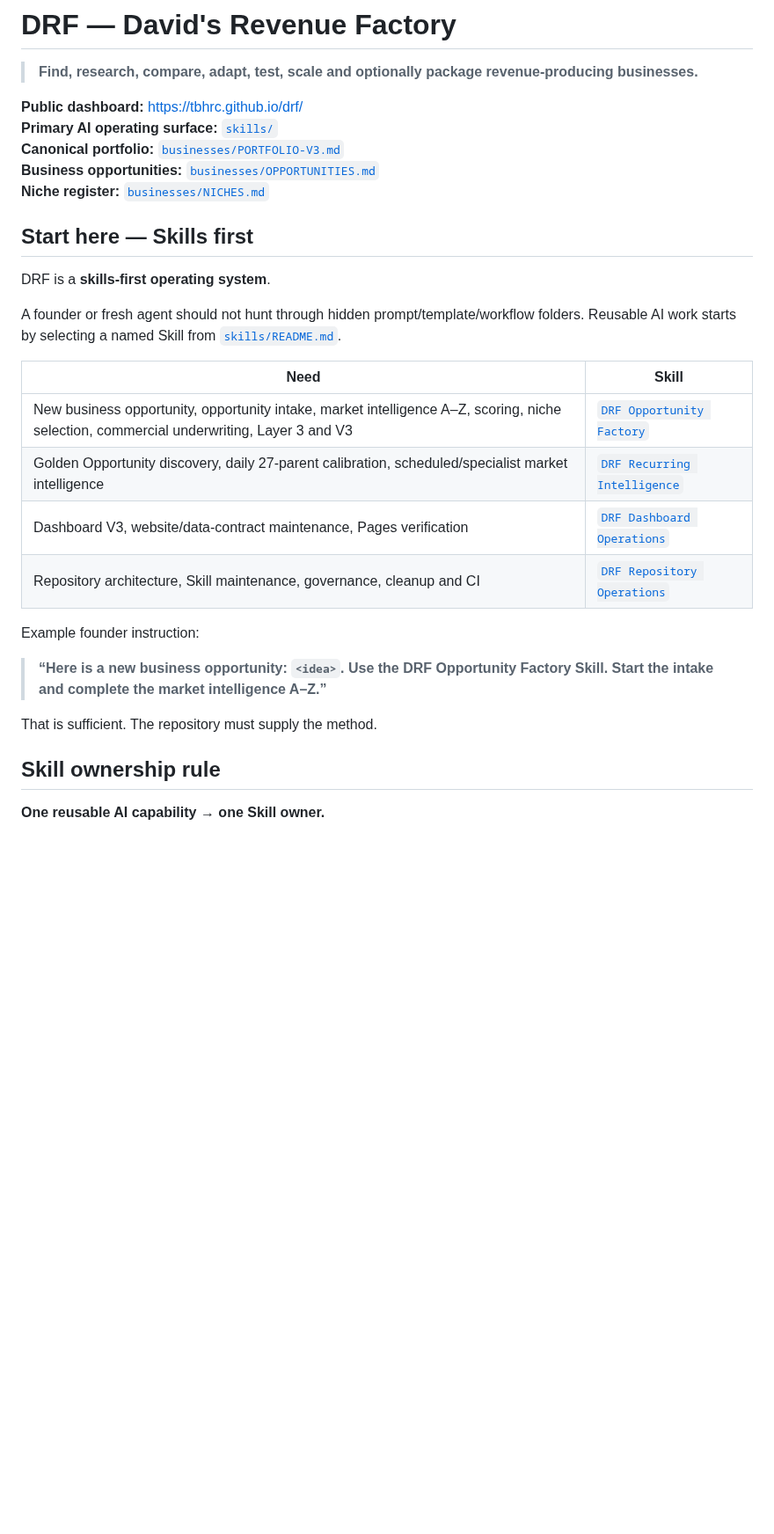
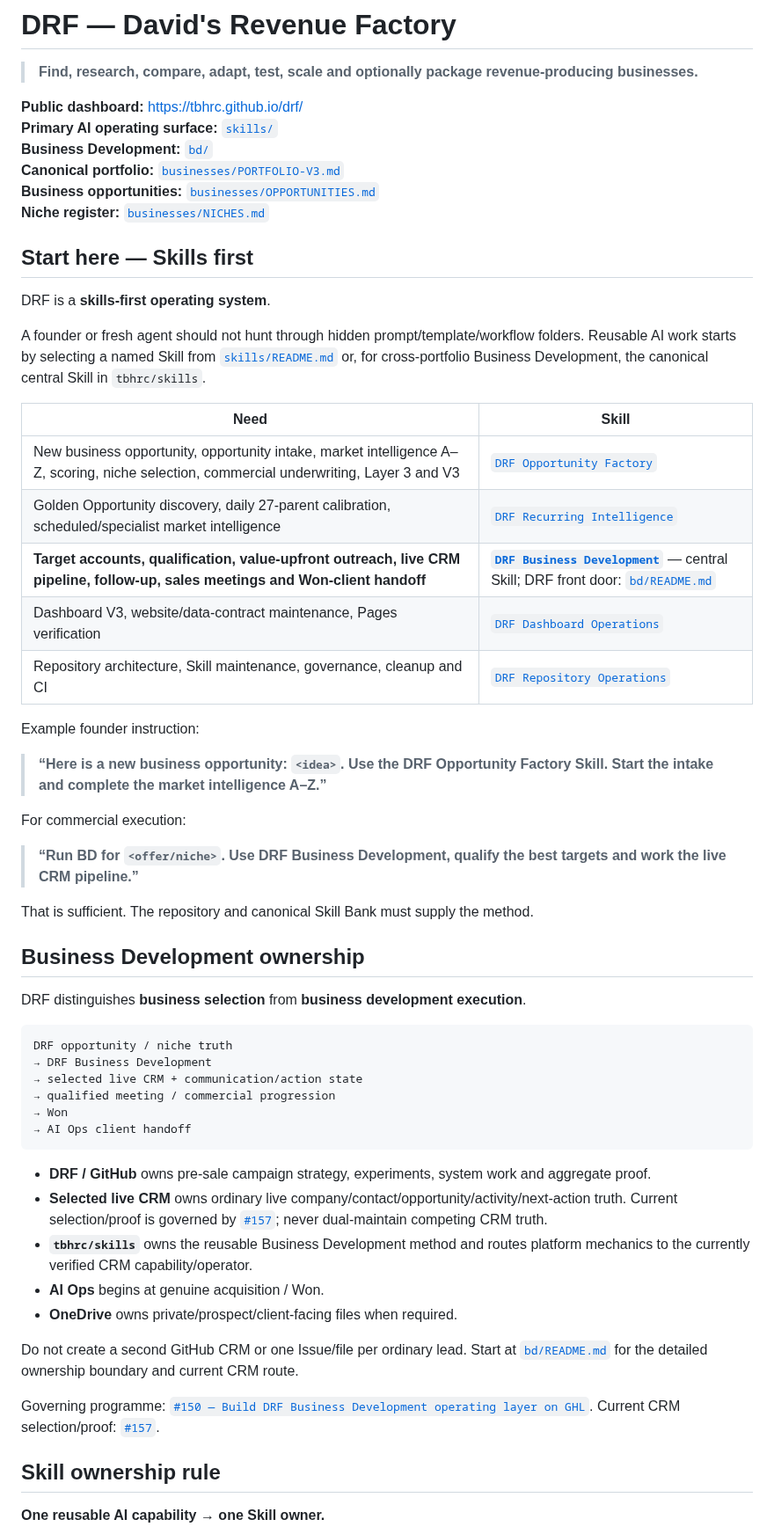
Before and after one commit to david-aicoach/drf, a Markdown page: README.md, the part around one of its changes. Shown at 88% size. Drawn GitHub-style; blank space fills up the shorter version.

Commit message:
Add DRF Business Development front door

````diff
--- a/README.md
+++ b/README.md
@@ -4,6 +4,7 @@
 
 **Public dashboard:** https://tbhrc.github.io/drf/
 **Primary AI operating surface:** [`skills/`](skills/)
+**Business Development:** [`bd/`](bd/)
 **Canonical portfolio:** [`businesses/PORTFOLIO-V3.md`](businesses/PORTFOLIO-V3.md)
 **Business opportunities:** [`businesses/OPPORTUNITIES.md`](businesses/OPPORTUNITIES.md)
 **Niche register:** [`businesses/NICHES.md`](businesses/NICHES.md)
@@ -12,12 +13,13 @@
 
 DRF is a **skills-first operating system**.
 
-A founder or fresh agent should not hunt through hidden prompt/template/workflow folders. Reusable AI work starts by selecting a named Skill from [`skills/README.md`](skills/README.md).
+A founder or fresh agent should not hunt through hidden prompt/template/workflow folders. Reusable AI work starts by selecting a named Skill from [`skills/README.md`](skills/README.md) or, for cross-portfolio Business Development, the canonical central Skill in `tbhrc/skills`.
 
 | Need | Skill |
 |---|---|
 | New business opportunity, opportunity intake, market intelligence A–Z, scoring, niche selection, commercial underwriting, Layer 3 and V3 | [`DRF Opportunity Factory`](skills/drf-opportunity-factory/SKILL.md) |
 | Golden Opportunity discovery, daily 27-parent calibration, scheduled/specialist market intelligence | [`DRF Recurring Intelligence`](skills/drf-recurring-intelligence/SKILL.md) |
+| **Target accounts, qualification, value-upfront outreach, live CRM pipeline, follow-up, sales meetings and Won-client handoff** | **[`DRF Business Development`](https://github.com/tbhrc/skills/tree/main/drf-business-development)** — central Skill; DRF front door: [`bd/README.md`](bd/README.md) |
 | Dashboard V3, website/data-contract maintenance, Pages verification | [`DRF Dashboard Operations`](skills/drf-dashboard-operations/SKILL.md) |
 | Repository architecture, Skill maintenance, governance, cleanup and CI | [`DRF Repository Operations`](skills/drf-repository-operations/SKILL.md) |
 
@@ -25,7 +27,34 @@ Example founder instruction:
 
 > **“Here is a new business opportunity: `<idea>`. Use the DRF Opportunity Factory Skill. Start the intake and complete the market intelligence A–Z.”**
 
-That is sufficient. The repository must supply the method.
+For commercial execution:
+
+> **“Run BD for `<offer/niche>`. Use DRF Business Development, qualify the best targets and work the live CRM pipeline.”**
+
+That is sufficient. The repository and canonical Skill Bank must supply the method.
+
+## Business Development ownership
+
+DRF distinguishes **business selection** from **business development execution**.
+
+```text
+DRF opportunity / niche truth
+→ DRF Business Development
+→ selected live CRM + communication/action state
+→ qualified meeting / commercial progression
+→ Won
+→ AI Ops client handoff
+```
+
+- **DRF / GitHub** owns pre-sale campaign strategy, experiments, system work and aggregate proof.
+- **Selected live CRM** owns ordinary live company/contact/opportunity/activity/next-action truth. Current selection/proof is governed by [`#157`](https://github.com/tbhrc/drf-main/issues/157); never dual-maintain competing CRM truth.
+- **`tbhrc/skills`** owns the reusable Business Development method and routes platform mechanics to the currently verified CRM capability/operator.
+- **AI Ops** begins at genuine acquisition / Won.
+- **OneDrive** owns private/prospect/client-facing files when required.
+
+Do not create a second GitHub CRM or one Issue/file per ordinary lead. Start at [`bd/README.md`](bd/README.md) for the detailed ownership boundary and current CRM route.
+
+Governing programme: [`#150 — Build DRF Business Development operating layer on GHL`](https://github.com/tbhrc/drf-main/issues/150). Current CRM selection/proof: [`#157`](https://github.com/tbhrc/drf-main/issues/157).
 
 ## Skill ownership rule
 
````
Also changed, not shown: other parts of README.md (+3 -0 lines).
